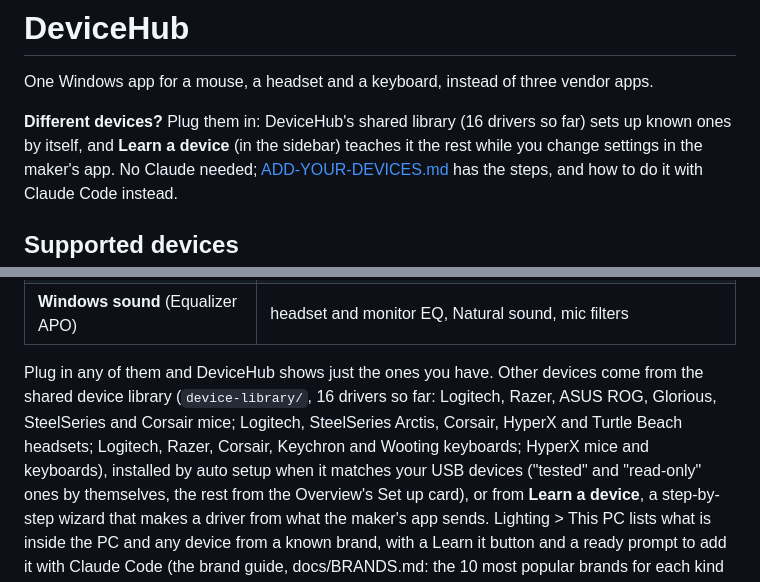
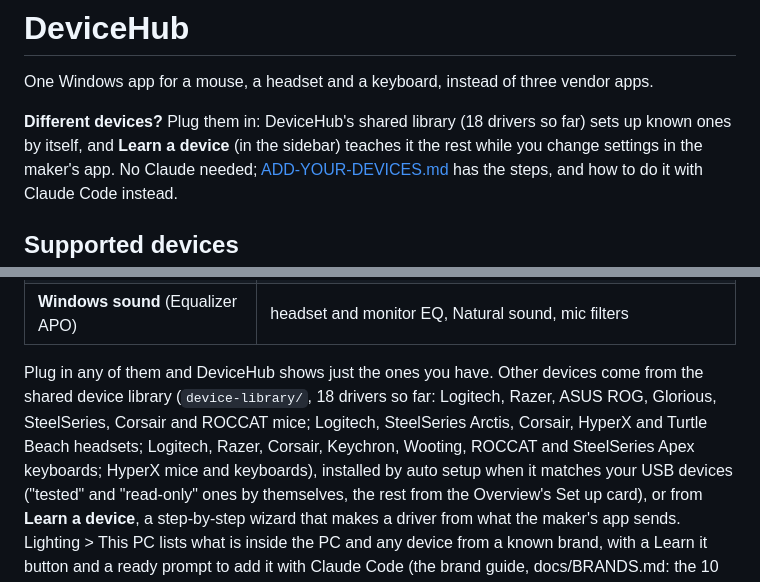
Before and after one commit to Dsmjr2/DeviceHub-download, a Markdown page: README.md, 2 parts joined by grey strips. Rendered like a GitHub page.

Commit message:
DeviceHub 8e0d414bf53a

```diff
--- a/README.md
+++ b/README.md
@@ -2,7 +2,7 @@
 
 One Windows app for a mouse, a headset and a keyboard, instead of three vendor apps.
 
-**Different devices?** Plug them in: DeviceHub's shared library (16 drivers so far) sets up known ones by itself, and
+**Different devices?** Plug them in: DeviceHub's shared library (18 drivers so far) sets up known ones by itself, and
 **Learn a device** (in the sidebar) teaches it the rest while you change settings in the maker's app. No Claude needed;
 [ADD-YOUR-DEVICES.md](ADD-YOUR-DEVICES.md) has the steps, and how to do it with Claude Code instead.
 
@@ -19,8 +19,8 @@ One Windows app for a mouse, a headset and a keyboard, instead of three vendor a
 | **Windows sound** (Equalizer APO) | headset and monitor EQ, Natural sound, mic filters |
 
 Plug in any of them and DeviceHub shows just the ones you have. Other devices come from the shared device library
-(`device-library/`, 16 drivers so far: Logitech, Razer, ASUS ROG, Glorious, SteelSeries and Corsair mice; Logitech,
-SteelSeries Arctis, Corsair, HyperX and Turtle Beach headsets; Logitech, Razer, Corsair, Keychron and Wooting keyboards;
+(`device-library/`, 18 drivers so far: Logitech, Razer, ASUS ROG, Glorious, SteelSeries, Corsair and ROCCAT mice; Logitech,
+SteelSeries Arctis, Corsair, HyperX and Turtle Beach headsets; Logitech, Razer, Corsair, Keychron, Wooting, ROCCAT and SteelSeries Apex keyboards;
 HyperX mice and keyboards), installed by auto setup when it
 matches your USB devices ("tested" and "read-only" ones by themselves, the rest from the Overview's Set up
 card), or from **Learn a device**, a step-by-step wizard that makes a driver from what the maker's
```
Also changed, not shown: ADD-YOUR-DEVICES.md (+3 -3 lines).
